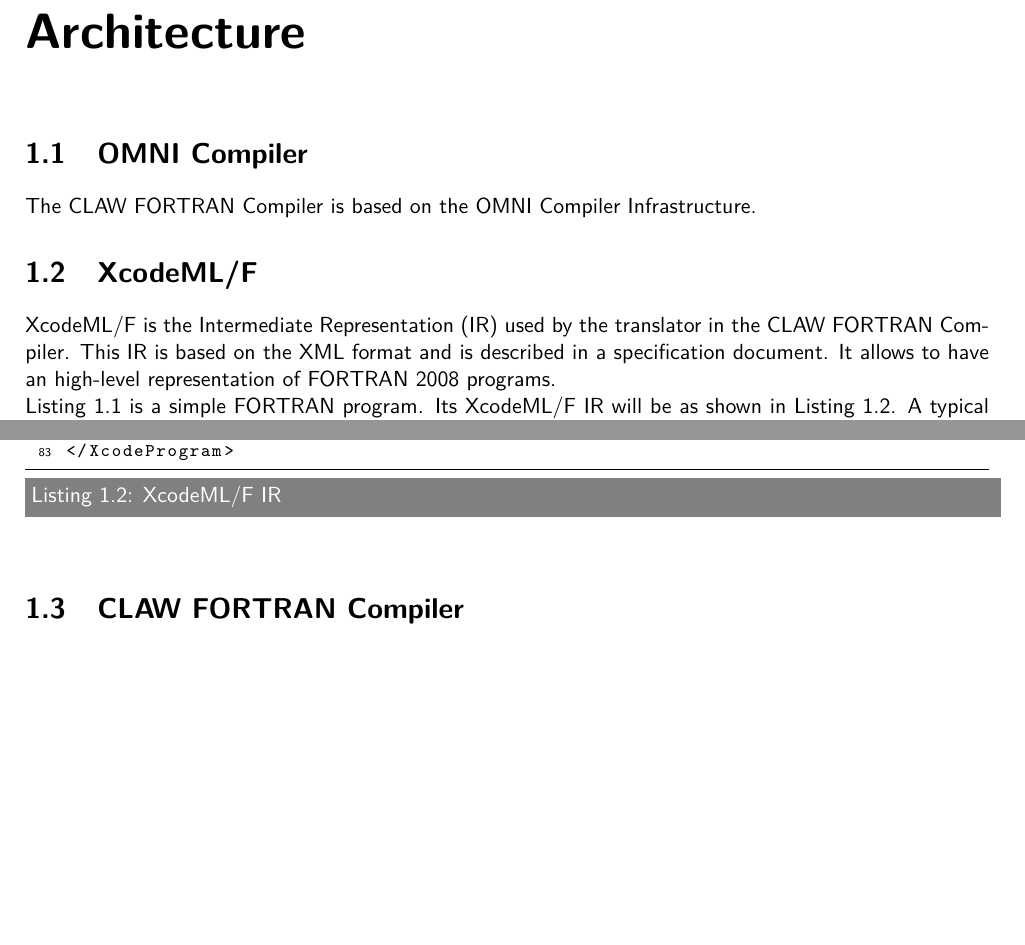
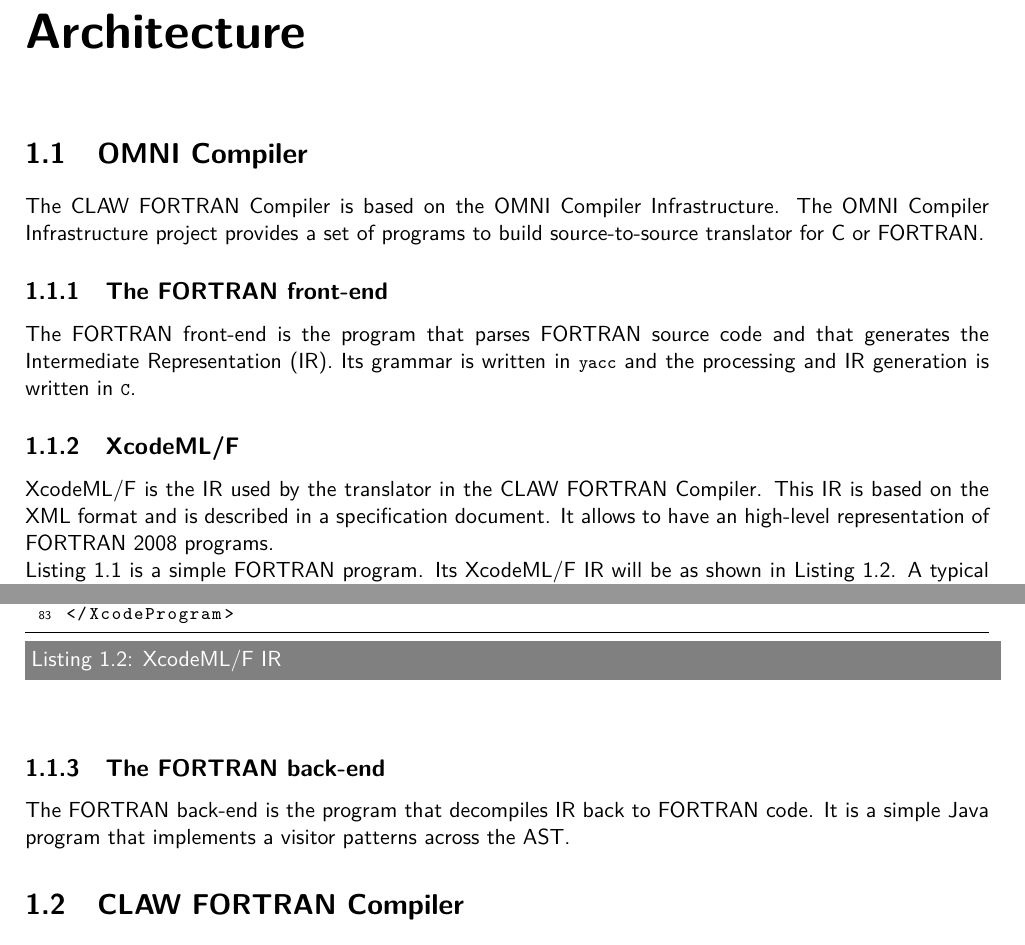
Before and after one commit to claw-project/claw-compiler, a LaTeX document (documentation/developer/developers_guide.tex): two parts of pages 3 and 5 of 14, joined at a grey line, cut so that both start at the same text, the shorter picture padded with empty space. Compiled offline with pdfLaTeX.

Commit message:
FORTRAN front-end

```diff
--- a/documentation/developer/developers_guide.tex
+++ b/documentation/developer/developers_guide.tex
@@ -180,9 +181,14 @@ Version 0.1, Last updated \today
 
 \chapter{Architecture}
 \section{OMNI Compiler}
-The \clawfcomp is based on the \omni.
+The \clawfcomp is based on the \omni. The \omni project provides a set of programs to build source-to-source translator for C or FORTRAN.
 
-\section{\xcodeml}
+\subsection{The FORTRAN front-end}
+The FORTRAN front-end is the program that parses FORTRAN source code and that generates the \gls{ir}. Its grammar is written in \lstinline|yacc| and the processing and \gls{ir} generation is written in \lstinline|C|.
+
+%TODO gives a small example of the workflow inside the front-end.
+
+\subsection{\xcodeml}
 \xcodeml is the \gls{ir} used by the translator in the CLAW FORTRAN Compiler. This \gls{ir} is based on the XML format and is described in a specification document. It allows to have an high-level representation of FORTRAN 2008 programs.
 %TODO add reference to specs.
 
@@ -196,6 +202,9 @@ Listing \ref{fortran1} is a simple FORTRAN program. Its \xcodeml \gls{ir} will b
 \lstinputlisting[label=fortran1, caption=Basic FORTRAN program, language=Fortran]{code/basic_fortran.f90}
 
 \lstinputlisting[label=xcodeml1, caption=\xcodeml IR, language=xml]{code/basic_fortran.xml}
+
+\subsection{The FORTRAN back-end}
+The FORTRAN back-end is the program that decompiles \gls{ir} back to FORTRAN code. It is a simple Java program that implements a visitor patterns across the \gls{ast}.
 
 \section{\clawfcomp}
 
```
Also changed, not shown: documentation/developer/developers_guide.tex (5 more changed lines).
